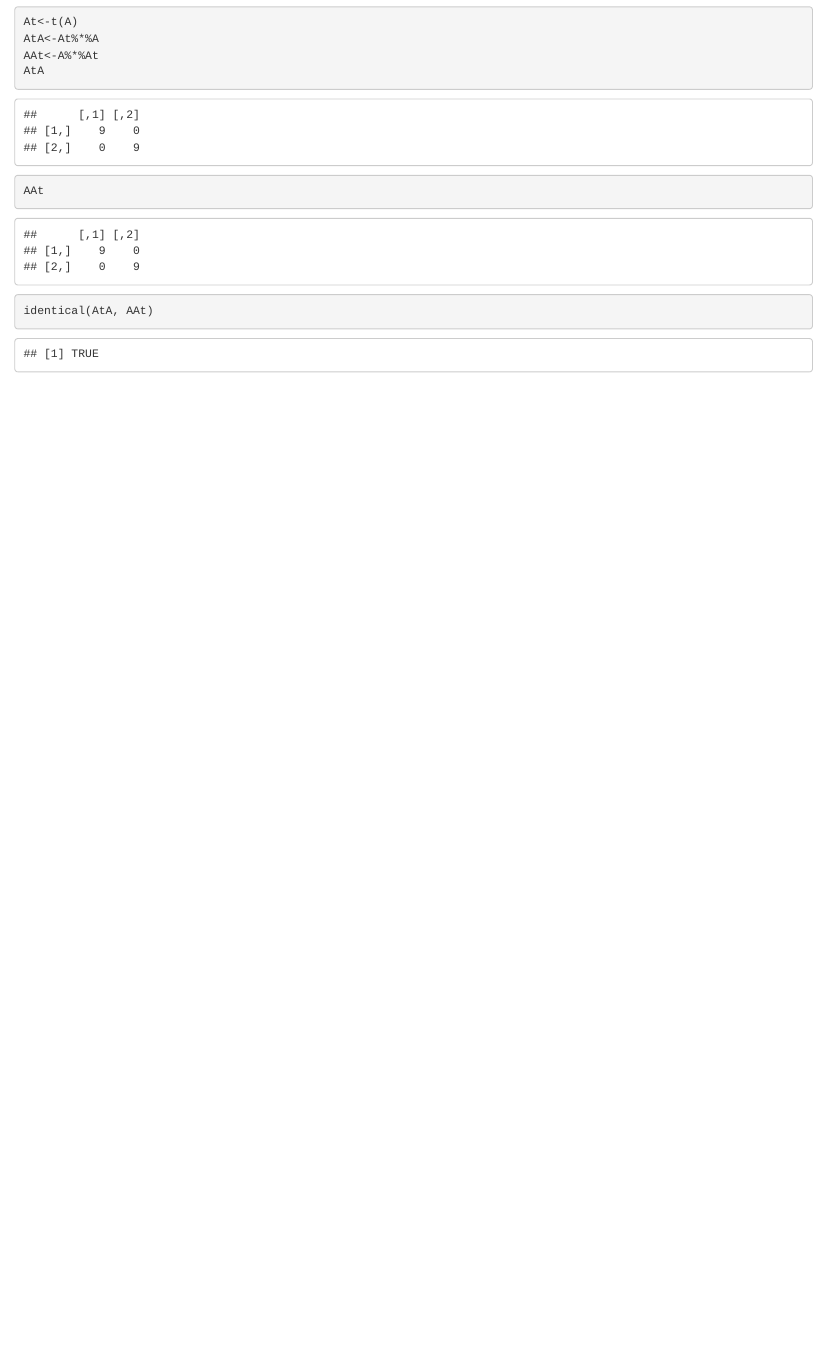
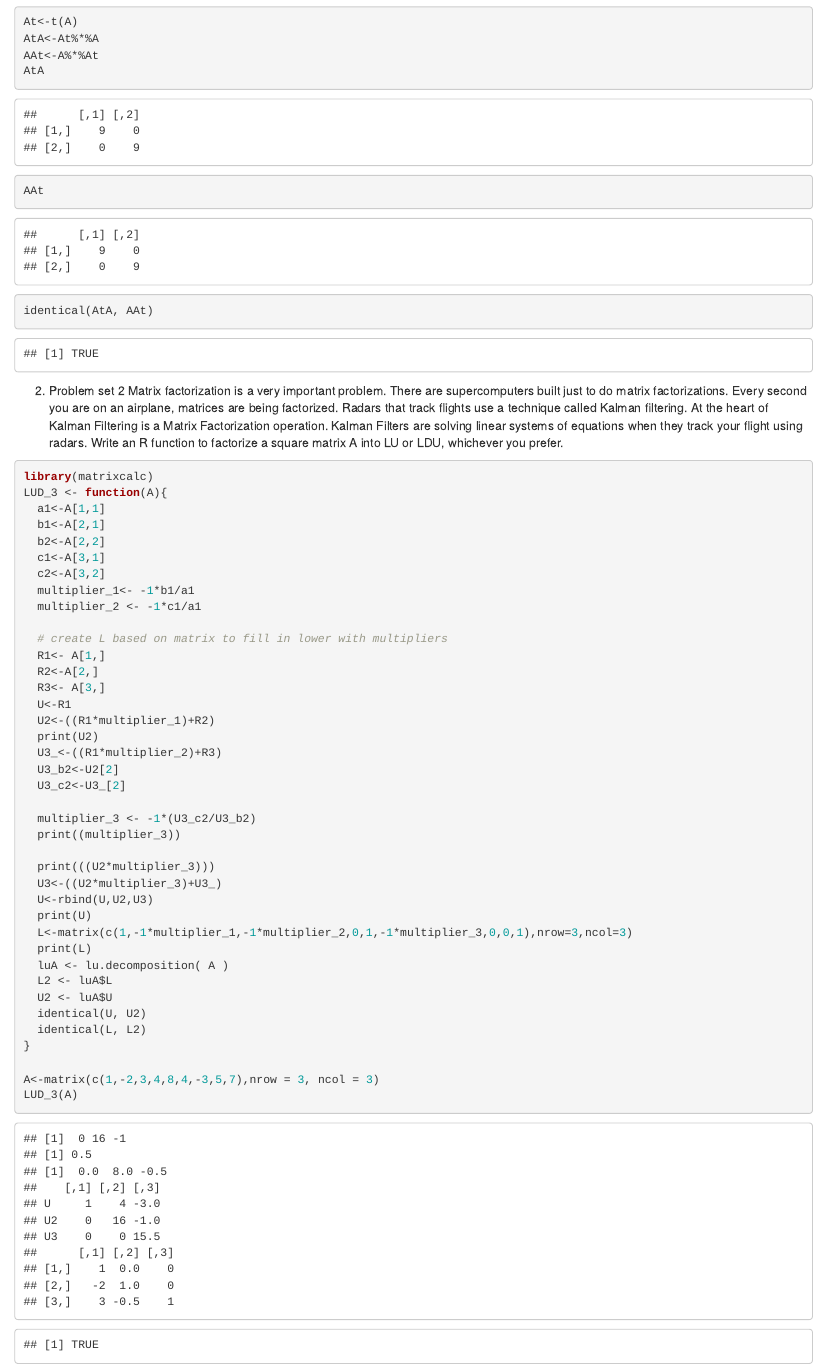
Before and after one commit to aschwenker/605, an R Markdown document (Schwenker-assign2_ps1.Rmd): the page in a window 1100 px wide, from 1000 px down. Rendered offline with R 4.5, knitr and Pandoc, with nearby package versions.

Commit message:
COMPLETE

````diff
--- a/Schwenker-assign2_ps1.Rmd
+++ b/Schwenker-assign2_ps1.Rmd
@@ -33,3 +33,54 @@ AtA
 AAt
 identical(AtA, AAt)
 ```
+
+2. Problem set 2
+Matrix factorization is a very important problem. There are supercomputers built just
+to do matrix factorizations. Every second you are on an airplane, matrices are being
+factorized. Radars that track flights use a technique called Kalman filtering. At the heart
+of Kalman Filtering is a Matrix Factorization operation. Kalman Filters are solving linear
+systems of equations when they track your flight using radars.
+Write an R function to factorize a square matrix A into LU or LDU, whichever you
+prefer.
+```{r}
+library(matrixcalc)
+LUD_3 <- function(A){
+  a1<-A[1,1]
+  b1<-A[2,1]
+  b2<-A[2,2]
+  c1<-A[3,1]
+  c2<-A[3,2]
+  multiplier_1<- -1*b1/a1
+  multiplier_2 <- -1*c1/a1
+
+  # create L based on matrix to fill in lower with multipliers
+  R1<- A[1,]
+  R2<-A[2,]
+  R3<- A[3,]
+  U<-R1
+  U2<-((R1*multiplier_1)+R2)
+  print(U2)
+  U3_<-((R1*multiplier_2)+R3)
+  U3_b2<-U2[2]
+  U3_c2<-U3_[2]
+
+  multiplier_3 <- -1*(U3_c2/U3_b2)
+  print((multiplier_3))
+
+  print(((U2*multiplier_3)))
+  U3<-((U2*multiplier_3)+U3_)
+  U<-rbind(U,U2,U3)
+  print(U)
+  L<-matrix(c(1,-1*multiplier_1,-1*multiplier_2,0,1,-1*multiplier_3,0,0,1),nrow=3,ncol=3)
+  print(L)
+  luA <- lu.decomposition( A )
+  L2 <- luA$L
+  U2 <- luA$U
+  identical(U, U2)
+  identical(L, L2)
+}
+
+A<-matrix(c(1,-2,3,4,8,4,-3,5,7),nrow = 3, ncol = 3)
+LUD_3(A)
+
+```
````
